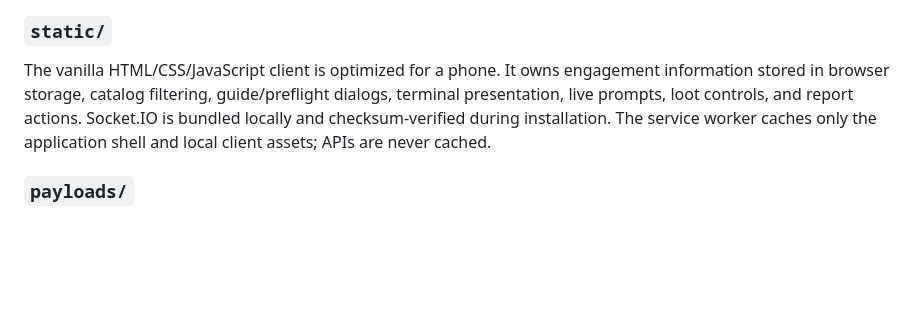
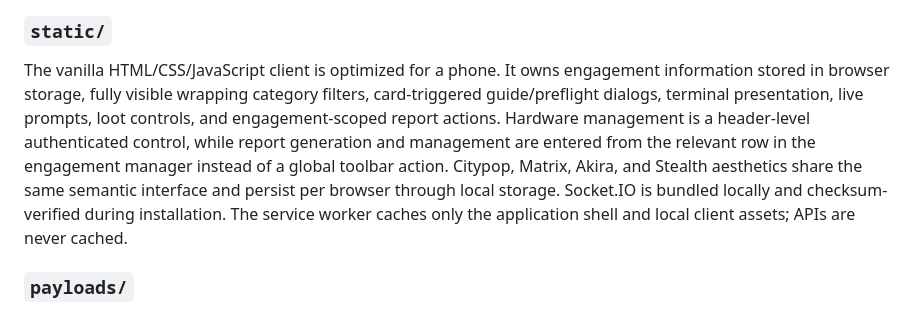
Before and after one commit to kanedasec/citypop, a Markdown page: docs/ARCHITECTURE.md, the part around the change. GitHub-like rendering; blank space fills up the shorter version.

```diff
--- a/docs/ARCHITECTURE.md
+++ b/docs/ARCHITECTURE.md
@@ -98,7 +98,7 @@ The engagement registry persists names, dates, and authorized scopes in `state/e
 
 ### `static/`
 
-The vanilla HTML/CSS/JavaScript client is optimized for a phone. It owns engagement information stored in browser storage, catalog filtering, guide/preflight dialogs, terminal presentation, live prompts, loot controls, and report actions. Socket.IO is bundled locally and checksum-verified during installation. The service worker caches only the application shell and local client assets; APIs are never cached.
+The vanilla HTML/CSS/JavaScript client is optimized for a phone. It owns engagement information stored in browser storage, fully visible wrapping category filters, card-triggered guide/preflight dialogs, terminal presentation, live prompts, loot controls, and engagement-scoped report actions. Hardware management is a header-level authenticated control, while report generation and management are entered from the relevant row in the engagement manager instead of a global toolbar action. Citypop, Matrix, Akira, and Stealth aesthetics share the same semantic interface and persist per browser through local storage. Socket.IO is bundled locally and checksum-verified during installation. The service worker caches only the application shell and local client assets; APIs are never cached.
 
 ### `payloads/`
 
```
Also changed, not shown: README.md (+13 -12 lines).
